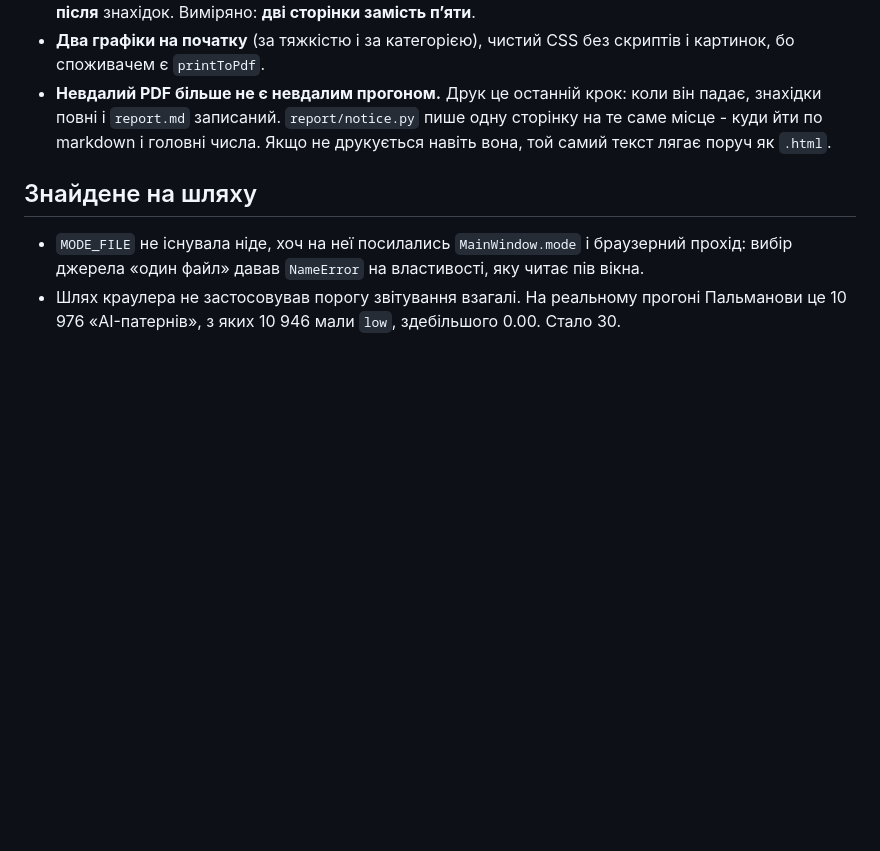
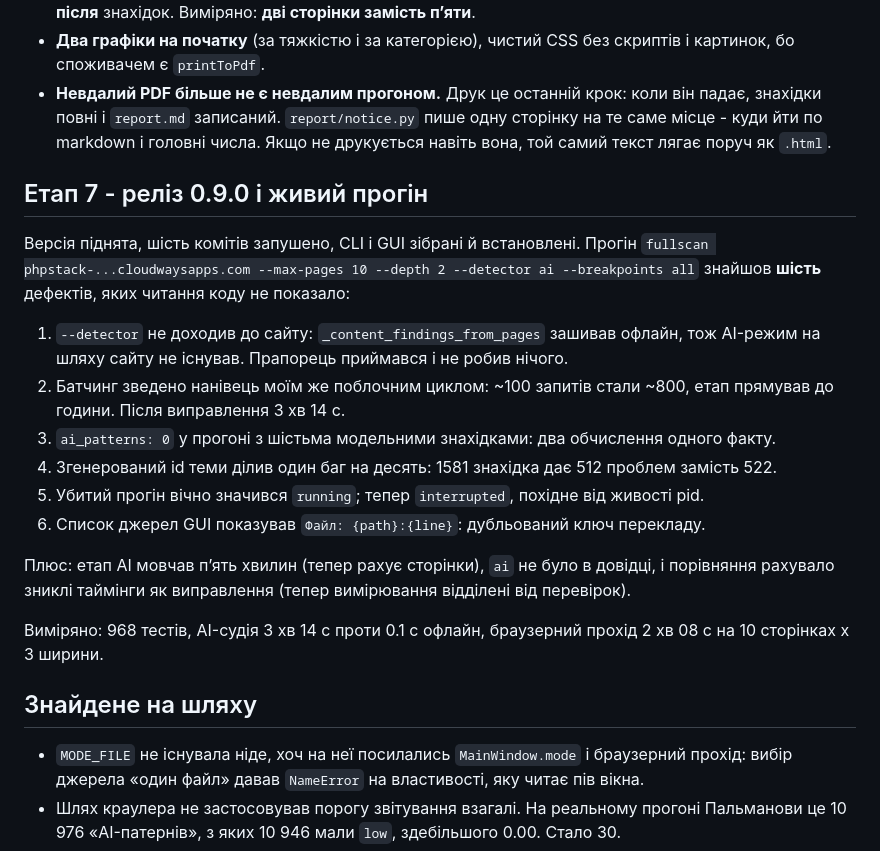
Before and after one commit to vlad-demchyk/xAnalyze-, a Markdown page: Planning/2026-08-24 - аудит логіки, TUI, GUI і звітів.md, the part around the change. Drawn GitHub-style; blank space fills up the shorter version.

Commit message:
docs: record the live-run findings in the planning file
Six defects that only a real run surfaced, and what each cost. Kept next to
the stages that preceded them, because the point is the pattern: every one of
them was a control that looked like it worked because nothing raised.

```diff
--- a/Planning/2026-08-24 - аудит логіки, TUI, GUI і звітів.md
+++ b/Planning/2026-08-24 - аудит логіки, TUI, GUI і звітів.md
@@ -133,6 +133,27 @@ breakpoints, експорт звітів.
   по markdown і головні числа. Якщо не друкується навіть вона, той самий текст лягає поруч як
   `.html`.
 
+## Етап 7 - реліз 0.9.0 і живий прогін
+
+Версія піднята, шість комітів запушено, CLI і GUI зібрані й встановлені. Прогін
+`fullscan phpstack-...cloudwaysapps.com --max-pages 10 --depth 2 --detector ai --breakpoints all`
+знайшов **шість** дефектів, яких читання коду не показало:
+
+1. `--detector` не доходив до сайту: `_content_findings_from_pages` зашивав офлайн, тож AI-режим
+   на шляху сайту не існував. Прапорець приймався і не робив нічого.
+2. Батчинг зведено нанівець моїм же поблочним циклом: ~100 запитів стали ~800, етап прямував до
+   години. Після виправлення 3 хв 14 с.
+3. `ai_patterns: 0` у прогоні з шістьма модельними знахідками: два обчислення одного факту.
+4. Згенерований id теми ділив один баг на десять: 1581 знахідка дає 512 проблем замість 522.
+5. Убитий прогін вічно значився `running`; тепер `interrupted`, похідне від живості pid.
+6. Список джерел GUI показував `Файл: {path}:{line}`: дубльований ключ перекладу.
+
+Плюс: етап AI мовчав пʼять хвилин (тепер рахує сторінки), `ai` не було в довідці, і порівняння
+рахувало зниклі таймінги як виправлення (тепер вимірювання відділені від перевірок).
+
+Виміряно: 968 тестів, AI-судія 3 хв 14 с проти 0.1 с офлайн, браузерний прохід 2 хв 08 с на
+10 сторінках x 3 ширини.
+
 ## Знайдене на шляху
 
 - `MODE_FILE` не існувала ніде, хоч на неї посилались `MainWindow.mode` і браузерний прохід:
```
